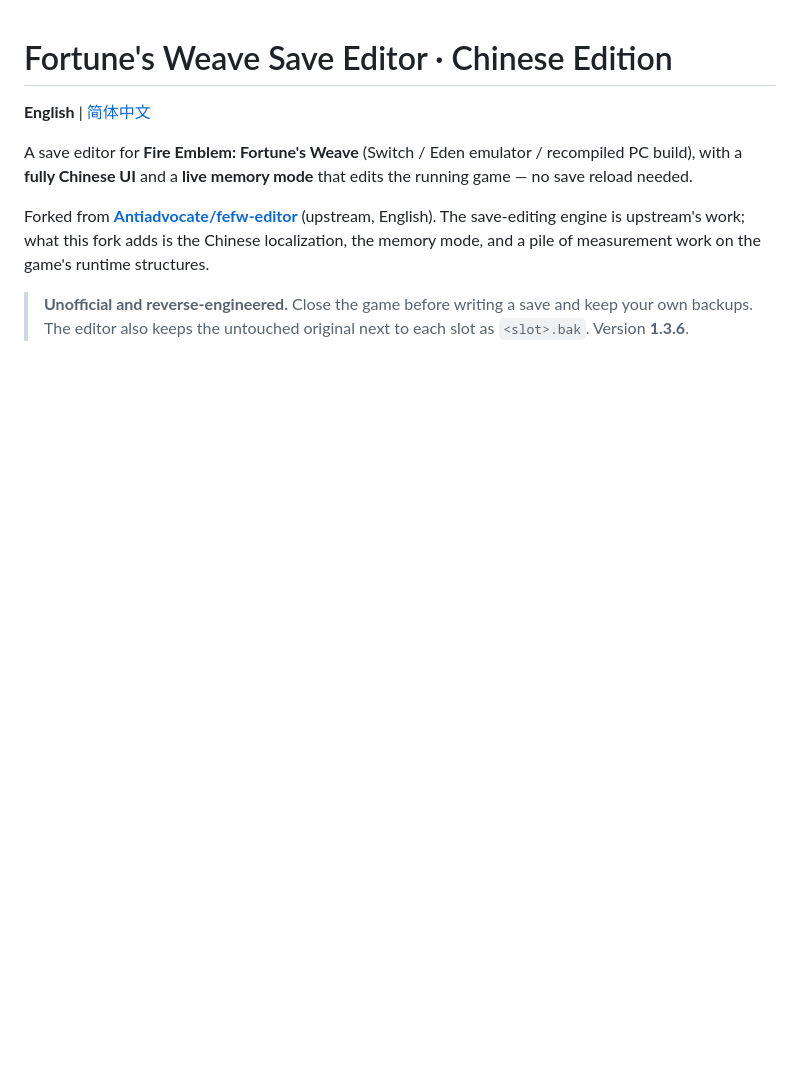
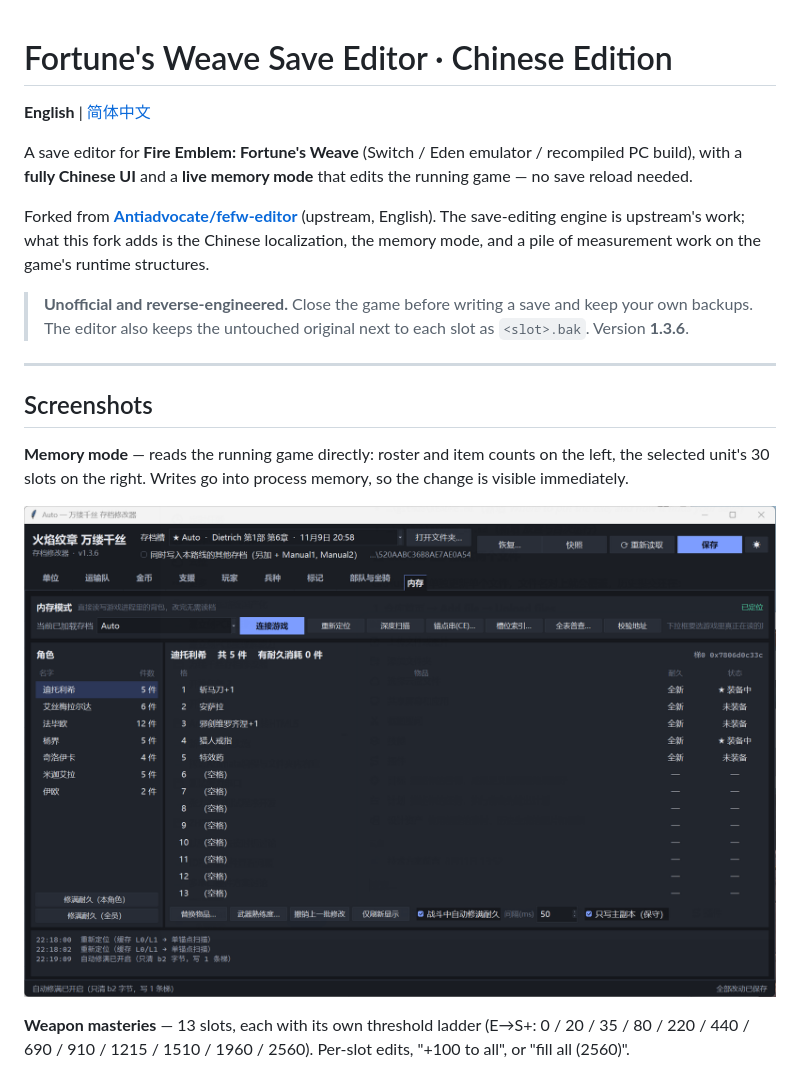
Before and after one commit to ZhaoDenghui-git/FEFW-Memory-Editor, a Markdown page: README.md, the part around one of its changes. GitHub-like rendering; pictures changed too: docs/mem-panel.png (added); blank space fills up the shorter version.

```diff
--- a/README.md
+++ b/README.md
@@ -14,3 +14,18 @@ work on the game's runtime structures.
 > **Unofficial and reverse-engineered.** Close the game before writing a save and
 > keep your own backups. The editor also keeps the untouched original next to
 > each slot as `<slot>.bak`. Version **1.3.6**.
+
+---
+
+## Screenshots
+
+**Memory mode** — reads the running game directly: roster and item counts on the left,
+the selected unit's 30 slots on the right. Writes go into process memory, so the change
+is visible immediately.
+
+![Memory mode](docs/mem-panel.png)
+
+**Weapon masteries** — 13 slots, each with its own threshold ladder
+(E→S+: 0 / 20 / 35 / 80 / 220 / 440 / 690 / 910 / 1215 / 1510 / 1960 / 2560).
+Per-slot edits, "+100 to all", or "fill all (2560)".
+
```
Also changed, not shown: other parts of README.md (+34 -0 lines), README_zh.md (+44 -0 lines), docs/mem-item-picker.png (added), docs/mem-mastery.png (added).
